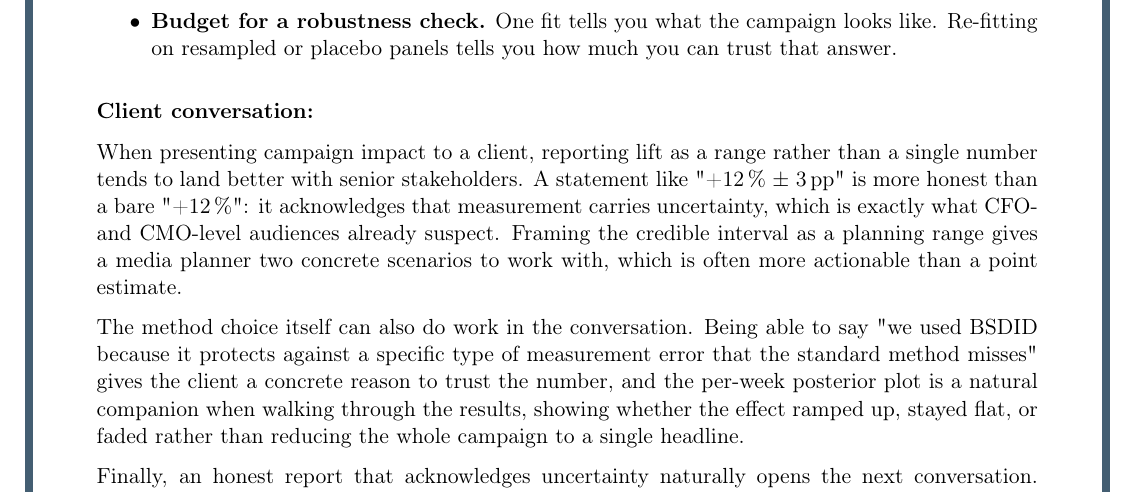
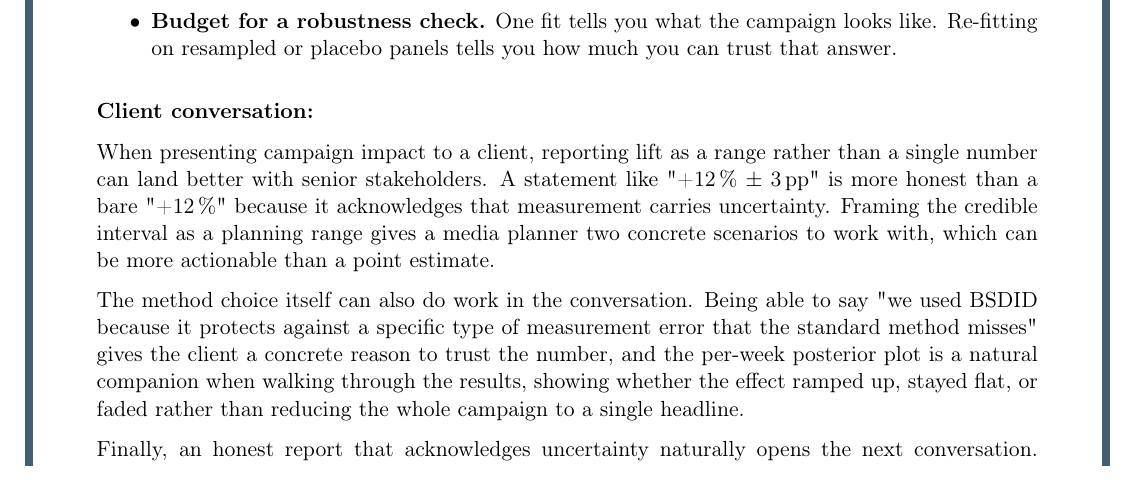
Before and after one commit to mag-fol-de/mmm-portfolio, a LaTeX document (04-bayesian-sc-sdid/report.tex): part of page 6 of 7, cut so that both start at the same text. Compiled offline with pdfLaTeX.

Commit message:
Soften experience-implying claims in client-conversation prose

```diff
--- a/04-bayesian-sc-sdid/report.tex
+++ b/04-bayesian-sc-sdid/report.tex
@@ -248,13 +248,12 @@ A few practical takeaways for geo-lift work with brand clients.
 \textbf{Client conversation:}
 
 When presenting campaign impact to a client, reporting lift as a
-range rather than a single number tends to land better with senior
+range rather than a single number can land better with senior
 stakeholders. A statement like "+12\,\% $\pm$ 3\,pp" is more honest
-than a bare "+12\,\%": it acknowledges that measurement carries
-uncertainty, which is exactly what CFO- and CMO-level audiences
-already suspect. Framing the credible interval as a planning range
-gives a media planner two concrete scenarios to work with, which is
-often more actionable than a point estimate.
+than a bare "+12\,\%" because it acknowledges that measurement
+carries uncertainty. Framing the credible interval as a planning
+range gives a media planner two concrete scenarios to work with,
+which can be more actionable than a point estimate.
 
 The method choice itself can also do work in the conversation.
 Being able to say "we used BSDID because it protects against a
```
Also changed, not shown: 04-bayesian-sc-sdid/report.pdf.
